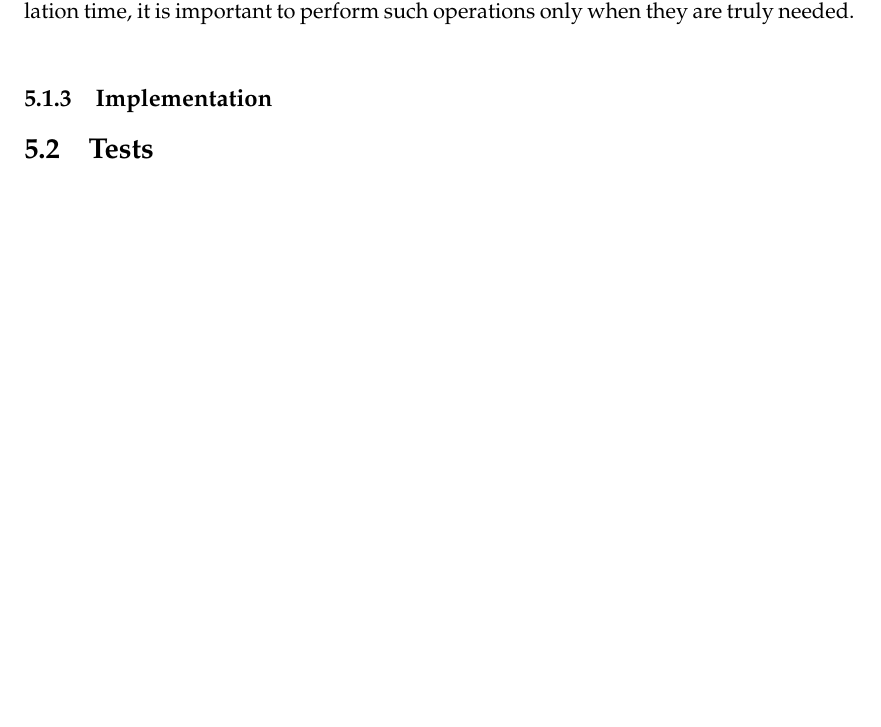
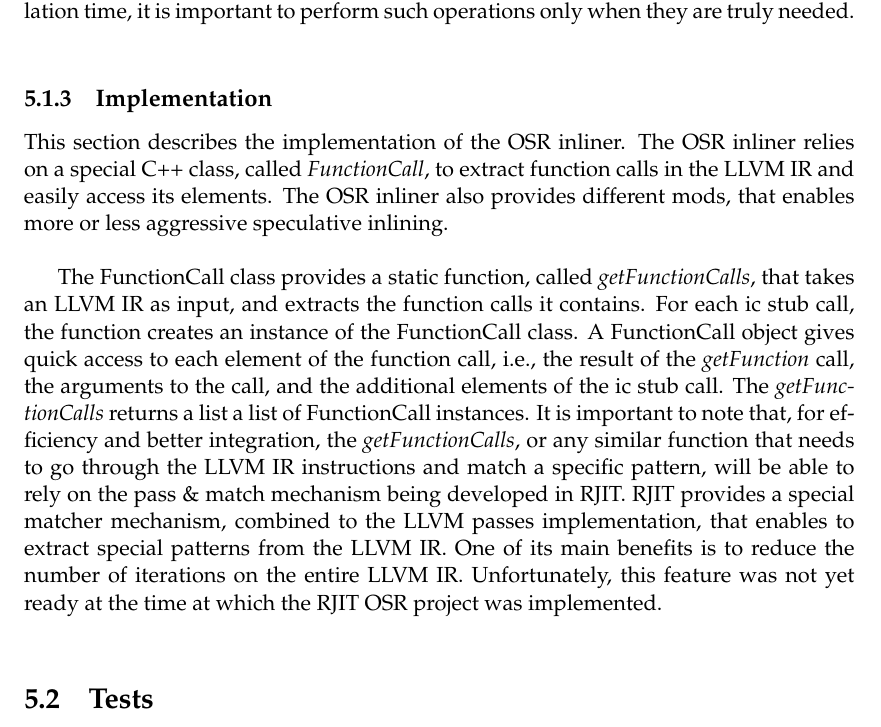
Before and after one commit to aghosn/master-thesis, a LaTeX thesis (MasterThesis/main.tex, which reads MasterThesis/Chapters/Chapter5.tex): part of page 73 of 80, cut so that both start at the same text, the shorter picture padded with empty space. The pictures show the PDF file MasterThesis/main.pdf that the author committed with the source.

Commit message:
Chapter 5
Starting the description of the OSR inliner implementation.

```diff
--- a/MasterThesis/Chapters/Chapter5.tex
+++ b/MasterThesis/Chapters/Chapter5.tex
@@ -94,6 +94,22 @@ As a result, in order to save compilation time, it is important to perform such
 \subsection{Implementation}
 %FunctionCall to abstract away the call
 %The algorithm to inline.
+%The different mods for inlining.
+This section describes the implementation of the OSR inliner.
+The OSR inliner relies on a special C++ class, called \textit{FunctionCall}, to extract function calls in the LLVM IR and easily access its elements.
+The OSR inliner also provides different mods, that enables more or less aggressive speculative inlining.\\
+
+The FunctionCall class provides a static function, called \textit{getFunctionCalls}, that takes an LLVM IR as input, and extracts the function calls it contains.
+For each ic stub call, the function creates an instance of the FunctionCall class.
+A FunctionCall object gives quick access to each element of the function call, i.e., the result of the \textit{getFunction} call, the arguments to the call, and the additional elements of the ic stub call.
+The \textit{getFunctionCalls} returns a list a list of FunctionCall instances.
+It is important to note that, for efficiency and better integration, the \textit{getFunctionCalls}, or any similar function that needs to go through the LLVM IR instructions and match a specific pattern, will be able to rely on the pass \& match mechanism being developed in RJIT.
+RJIT provides a special matcher mechanism, combined to the LLVM passes implementation, that enables to extract special patterns from the LLVM IR.
+One of its main benefits is to reduce the number of iterations on the entire LLVM IR.
+Unfortunately, this feature was not yet ready at the time at which the RJIT OSR project was implemented.\\
+
+
+
 \section{Tests}
 \subsection{Gnur RJIT vs. Inlining on shootout}
 \subsection{OSR Exit vs. Replacing the closure}
```
Also changed, not shown: MasterThesis/main.pdf, 2 other files.
